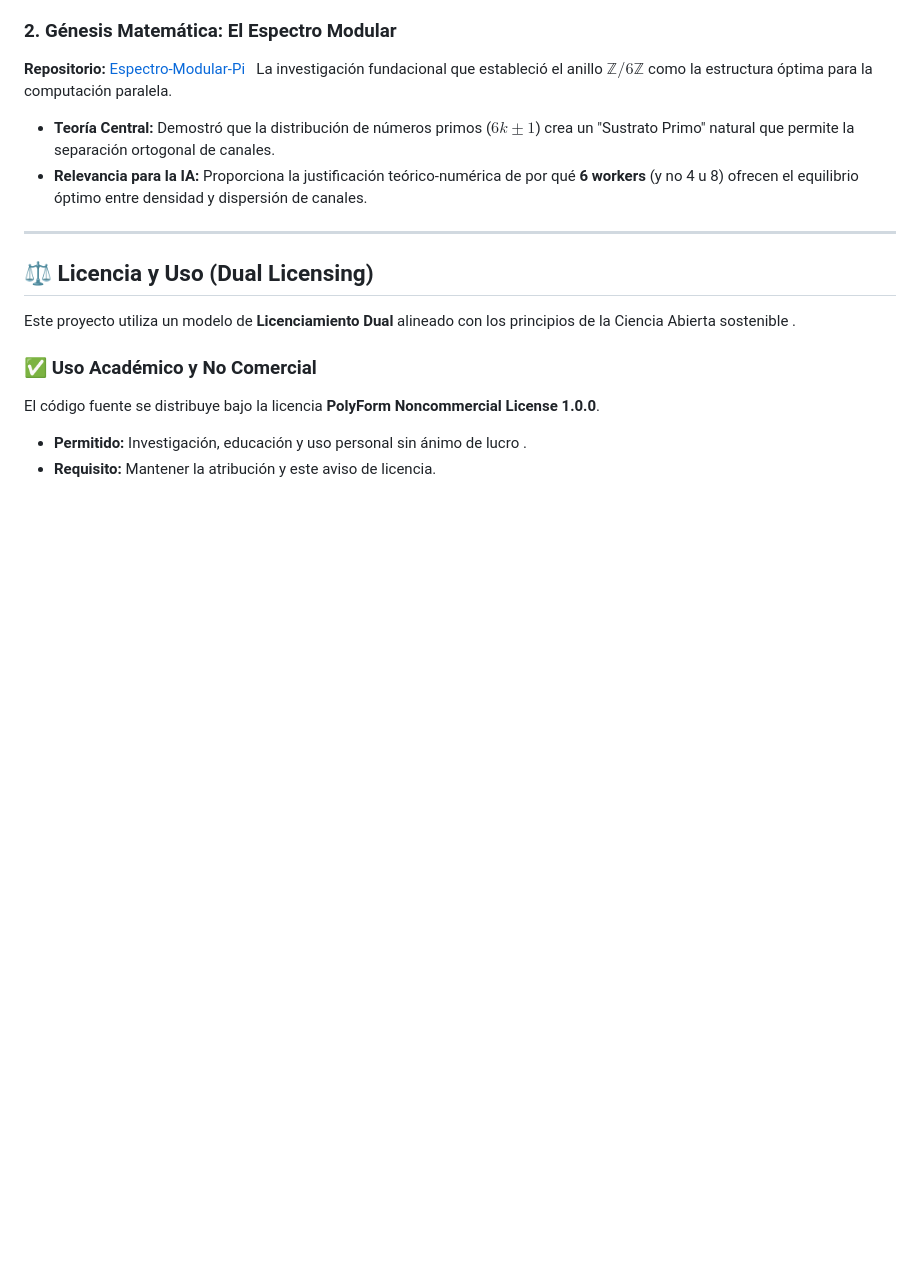
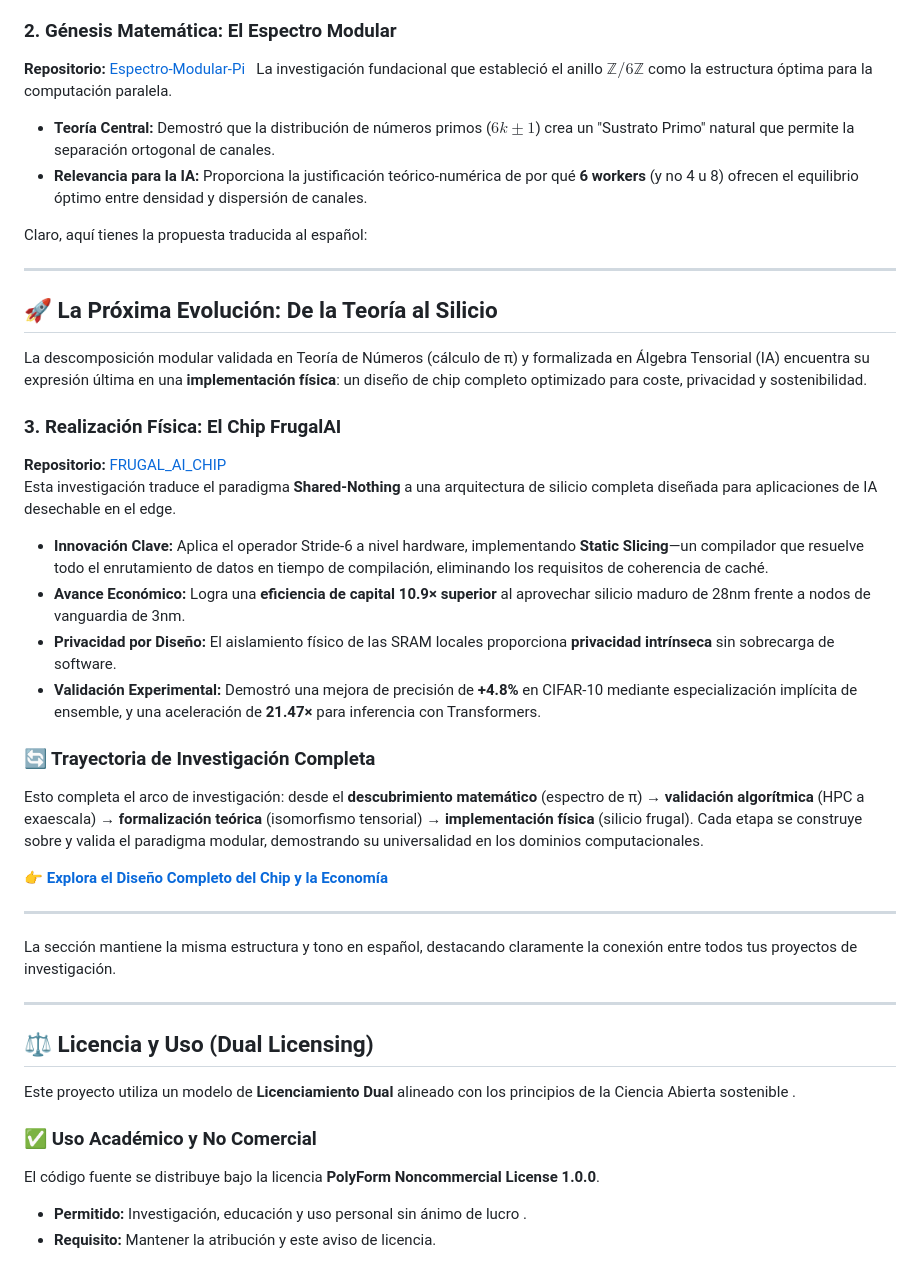
Before and after one commit to NachoPeinador/Isomorfismo-Modular-Z-6Z-en-Inteligencia-Artificial, a Markdown page: README_es.md, the part around the change. Rendered like a GitHub page; blank space fills up the shorter version.

```diff
--- a/README_es.md
+++ b/README_es.md
@@ -87,6 +87,32 @@ La investigación fundacional que estableció el anillo $\mathbb{Z}/6\mathbb{Z}$
 * **Teoría Central:** Demostró que la distribución de números primos ($6k \pm 1$) crea un "Sustrato Primo" natural que permite la separación ortogonal de canales.
 * **Relevancia para la IA:** Proporciona la justificación teórico-numérica de por qué **6 workers** (y no 4 u 8) ofrecen el equilibrio óptimo entre densidad y dispersión de canales.
 
+Claro, aquí tienes la propuesta traducida al español:
+
+---
+
+## 🚀 La Próxima Evolución: De la Teoría al Silicio
+
+La descomposición modular validada en Teoría de Números (cálculo de π) y formalizada en Álgebra Tensorial (IA) encuentra su expresión última en una **implementación física**: un diseño de chip completo optimizado para coste, privacidad y sostenibilidad.
+
+### 3. Realización Física: El Chip FrugalAI
+**Repositorio:** [FRUGAL_AI_CHIP](https://github.com/NachoPeinador/FRUGAL_AI_CHIP)
+Esta investigación traduce el paradigma **Shared-Nothing** a una arquitectura de silicio completa diseñada para aplicaciones de IA desechable en el edge.
+
+* **Innovación Clave:** Aplica el operador Stride-6 a nivel hardware, implementando **Static Slicing**—un compilador que resuelve todo el enrutamiento de datos en tiempo de compilación, eliminando los requisitos de coherencia de caché.
+* **Avance Económico:** Logra una **eficiencia de capital 10.9× superior** al aprovechar silicio maduro de 28nm frente a nodos de vanguardia de 3nm.
+* **Privacidad por Diseño:** El aislamiento físico de las SRAM locales proporciona **privacidad intrínseca** sin sobrecarga de software.
+* **Validación Experimental:** Demostró una mejora de precisión de **+4.8%** en CIFAR-10 mediante especialización implícita de ensemble, y una aceleración de **21.47×** para inferencia con Transformers.
+
+### 🔄 Trayectoria de Investigación Completa
+Esto completa el arco de investigación: desde el **descubrimiento matemático** (espectro de π) → **validación algorítmica** (HPC a exaescala) → **formalización teórica** (isomorfismo tensorial) → **implementación física** (silicio frugal). Cada etapa se construye sobre y valida el paradigma modular, demostrando su universalidad en los dominios computacionales.
+
+**[👉 Explora el Diseño Completo del Chip y la Economía](https://github.com/NachoPeinador/FRUGAL_AI_CHIP/blob/main/README.md)**
+
+---
+
+La sección mantiene la misma estructura y tono en español, destacando claramente la conexión entre todos tus proyectos de investigación.
+
 ---
 
 ## ⚖️ Licencia y Uso (Dual Licensing)
```
